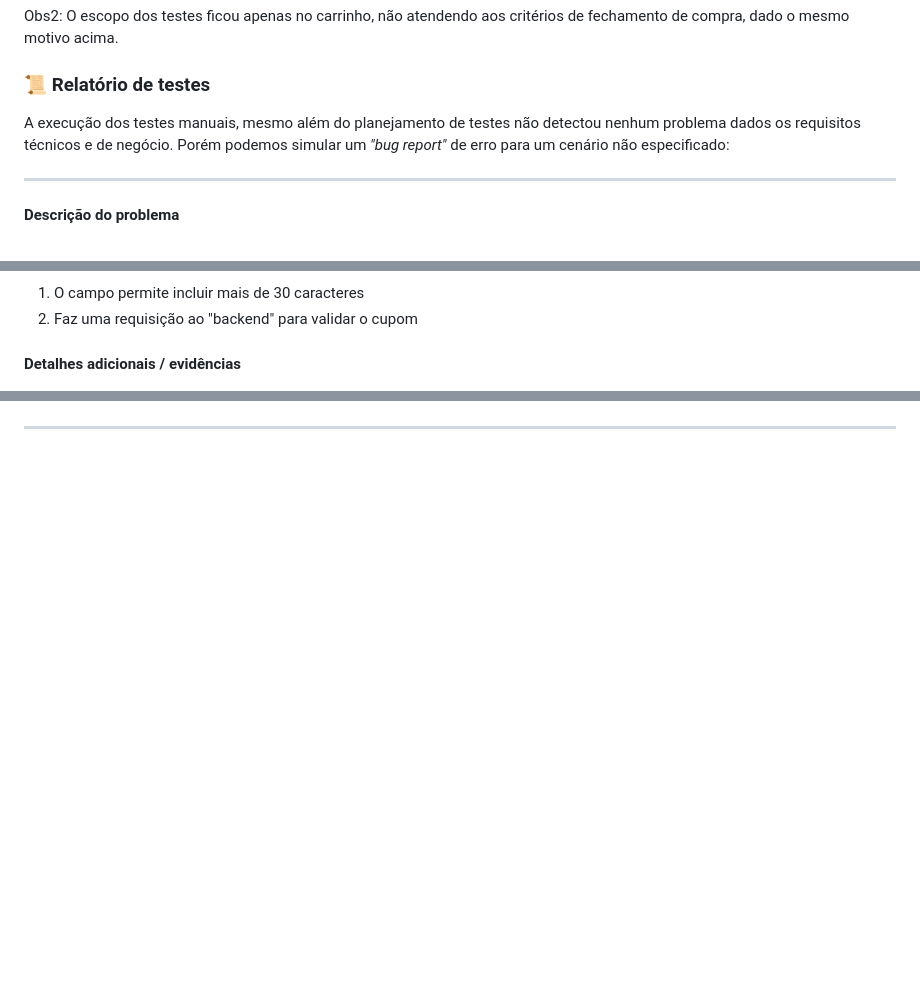
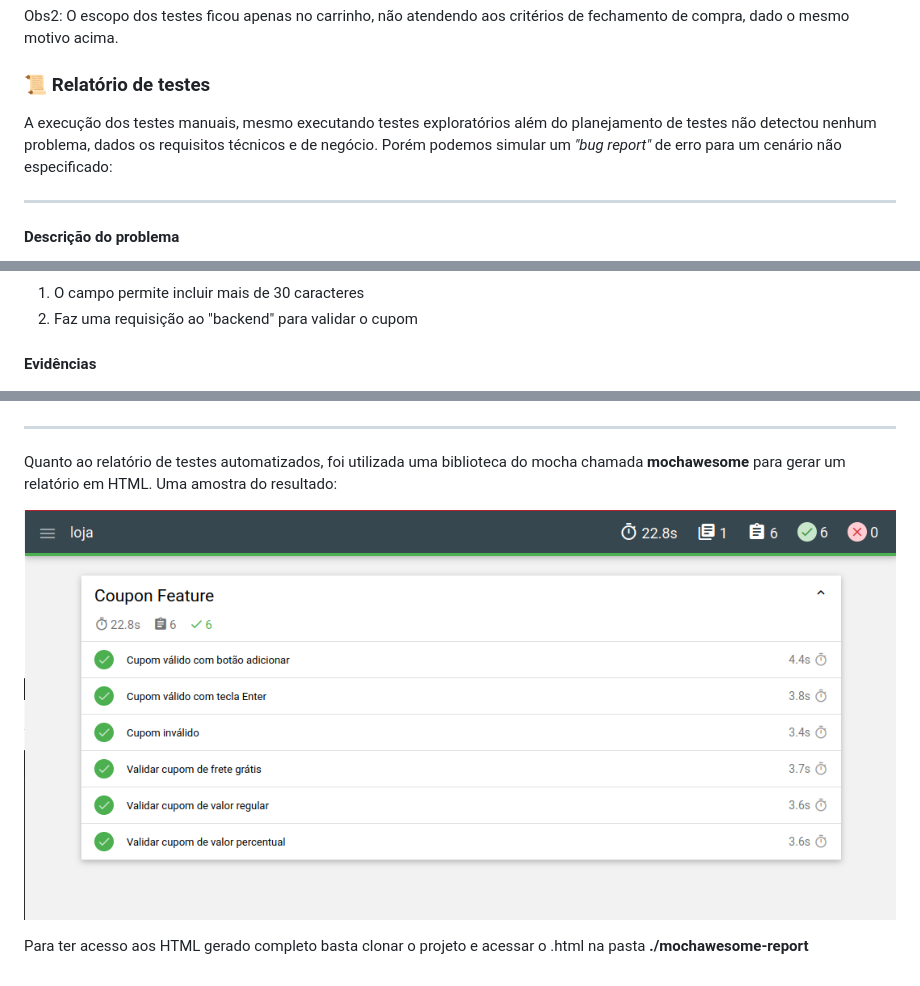
Before and after one commit to gustavo-almeida/loja, a Markdown page: README.md, 3 parts joined by grey strips. Rendered like a GitHub page; pictures changed too: img/report_loja.png (added); blank space fills up the shorter version.

Commit message:
added mochawesome report

```diff
--- a/README.md
+++ b/README.md
@@ -121,7 +121,7 @@ Obs2: O escopo dos testes ficou apenas no carrinho, não atendendo aos critério
 
 ### :scroll: Relatório de testes
 
-A execução dos testes manuais, mesmo além do planejamento de testes não detectou nenhum problema dados os requisitos técnicos e de negócio. Porém podemos simular um _"bug report"_ de erro para um cenário não especificado:
+A execução dos testes manuais, mesmo executando testes exploratórios além do planejamento de testes não detectou nenhum problema, dados os requisitos técnicos e de negócio. Porém podemos simular um _"bug report"_ de erro para um cenário não especificado:
 
 ---
 
@@ -144,8 +144,14 @@ O campo "cupom" não limita o preenchimento em "30" caracteres, permitindo que o
 1. O campo permite incluir mais de 30 caracteres
 1. Faz uma requisição ao "backend" para validar o cupom
 
-#### Detalhes adicionais / evidências
+#### Evidências
 
 ![Evidência](./img/evidencia.png)
 
 ---
+
+Quanto ao relatório de testes automatizados, foi utilizada uma biblioteca do mocha chamada **mochawesome** para gerar um relatório em HTML. Uma amostra do resultado:
+
+![Relatório](./img/report_loja.png)
+
+Para ter acesso aos HTML gerado completo basta clonar o projeto e acessar o .html na pasta **./mochawesome-report**
```
Also changed, not shown: 15 other files.
